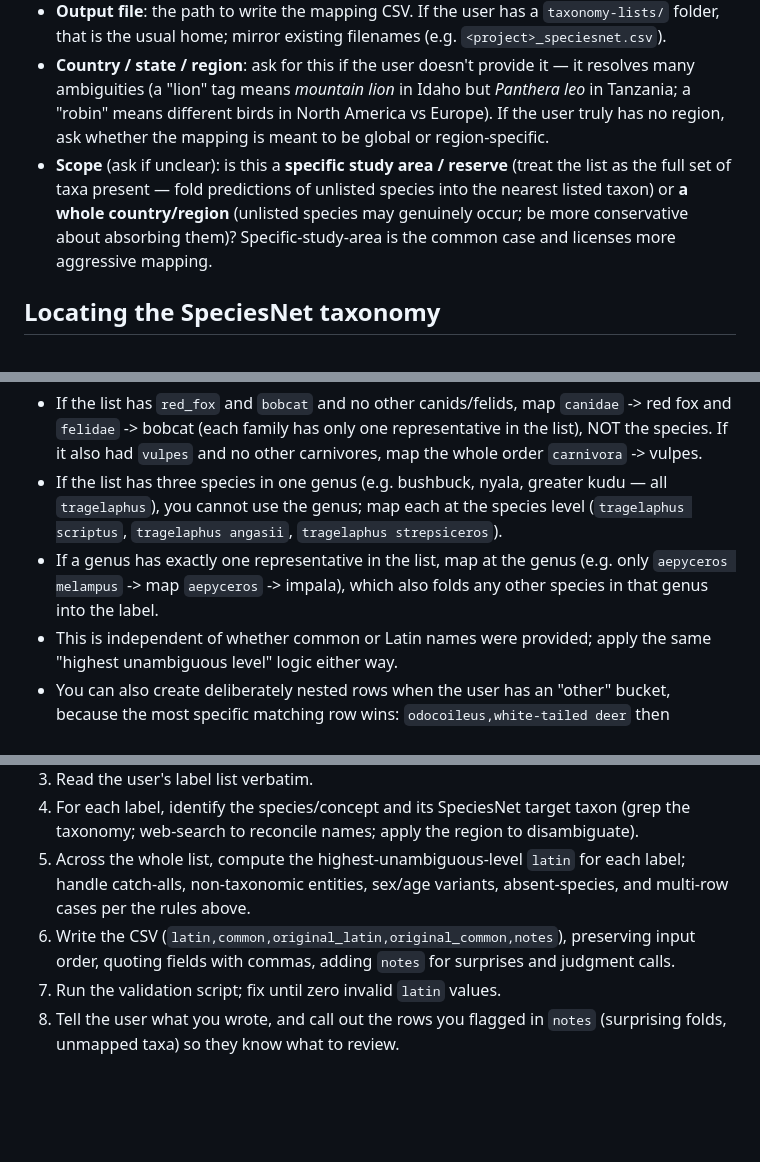
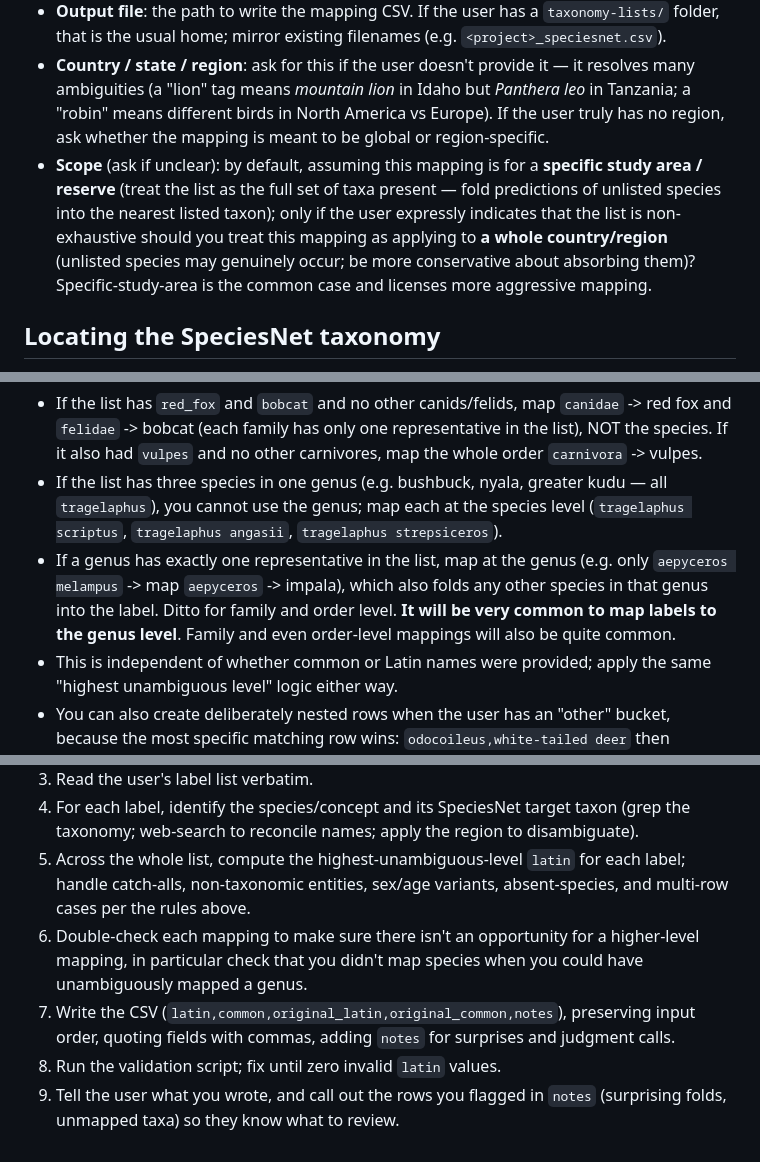
Before and after one commit to agentmorris/agentmorrispublic, a Markdown page: skills/speciesnet-taxonomy-mapping/SKILL.md, 3 parts joined by grey strips. Rendered like a GitHub page; blank space fills up the shorter version.

Commit message:
minor skill tweaks

```diff
--- a/skills/speciesnet-taxonomy-mapping/SKILL.md
+++ b/skills/speciesnet-taxonomy-mapping/SKILL.md
@@ -14,7 +14,7 @@ This skill turns a user's list of camera-trap category labels (the tags they act
 - **Input file**: a path to the user's label list. Usually a one-label-per-line `.txt`/`.csv` with no header (e.g. `Baboon_chacma`, `Buffalo_cape`), sometimes a CSV with a header. Read it as-is; the user's tokens become the `original_common` column verbatim.
 - **Output file**: the path to write the mapping CSV. If the user has a `taxonomy-lists/` folder, that is the usual home; mirror existing filenames (e.g. `<project>_speciesnet.csv`).
 - **Country / state / region**: ask for this if the user doesn't provide it — it resolves many ambiguities (a "lion" tag means *mountain lion* in Idaho but *Panthera leo* in Tanzania; a "robin" means different birds in North America vs Europe). If the user truly has no region, ask whether the mapping is meant to be global or region-specific.
-- **Scope** (ask if unclear): is this a **specific study area / reserve** (treat the list as the full set of taxa present — fold predictions of unlisted species into the nearest listed taxon) or **a whole country/region** (unlisted species may genuinely occur; be more conservative about absorbing them)? Specific-study-area is the common case and licenses more aggressive mapping.
+- **Scope** (ask if unclear): by default, assuming this mapping is for a **specific study area / reserve** (treat the list as the full set of taxa present — fold predictions of unlisted species into the nearest listed taxon); only if the user expressly indicates that the list is non-exhaustive should you treat this mapping as applying to **a whole country/region** (unlisted species may genuinely occur; be more conservative about absorbing them)? Specific-study-area is the common case and licenses more aggressive mapping.
 
 ## Locating the SpeciesNet taxonomy
 
@@ -49,7 +49,7 @@ Worked consequences (all from the taxonomy, not memory):
 
 - If the list has `red_fox` and `bobcat` and no other canids/felids, map `canidae` -> red fox and `felidae` -> bobcat (each family has only one representative in the list), NOT the species. If it also had `vulpes` and no other carnivores, map the whole order `carnivora` -> vulpes.
 - If the list has three species in one genus (e.g. bushbuck, nyala, greater kudu — all `tragelaphus`), you cannot use the genus; map each at the species level (`tragelaphus scriptus`, `tragelaphus angasii`, `tragelaphus strepsiceros`).
-- If a genus has exactly one representative in the list, map at the genus (e.g. only `aepyceros melampus` -> map `aepyceros` -> impala), which also folds any other species in that genus into the label.
+- If a genus has exactly one representative in the list, map at the genus (e.g. only `aepyceros melampus` -> map `aepyceros` -> impala), which also folds any other species in that genus into the label.  Ditto for family and order level.  **It will be very common to map labels to the genus level**.  Family and even order-level mappings will also be quite common.
 - This is independent of whether common or Latin names were provided; apply the same "highest unambiguous level" logic either way.
 - You can also create deliberately nested rows when the user has an "other" bucket, because the most specific matching row wins: `odocoileus,white-tailed deer` then `cervidae,other deer` sends the genus Odocoileus to "white-tailed deer" and all remaining deer to "other deer".
 
@@ -112,6 +112,7 @@ Fix any reported rows (usually a nomenclature mismatch — search the taxonomy/w
 3. Read the user's label list verbatim.
 4. For each label, identify the species/concept and its SpeciesNet target taxon (grep the taxonomy; web-search to reconcile names; apply the region to disambiguate).
 5. Across the whole list, compute the highest-unambiguous-level `latin` for each label; handle catch-alls, non-taxonomic entities, sex/age variants, absent-species, and multi-row cases per the rules above.
-6. Write the CSV (`latin,common,original_latin,original_common,notes`), preserving input order, quoting fields with commas, adding `notes` for surprises and judgment calls.
-7. Run the validation script; fix until zero invalid `latin` values.
-8. Tell the user what you wrote, and call out the rows you flagged in `notes` (surprising folds, unmapped taxa) so they know what to review.
+6. Double-check each mapping to make sure there isn't an opportunity for a higher-level mapping, in particular check that you didn't map species when you could have unambiguously mapped a genus.
+7. Write the CSV (`latin,common,original_latin,original_common,notes`), preserving input order, quoting fields with commas, adding `notes` for surprises and judgment calls.
+8. Run the validation script; fix until zero invalid `latin` values.
+9. Tell the user what you wrote, and call out the rows you flagged in `notes` (surprising folds, unmapped taxa) so they know what to review.
```
Also changed, not shown: other parts of skills/speciesnet-taxonomy-mapping/SKILL.md (+1 -1 lines).
